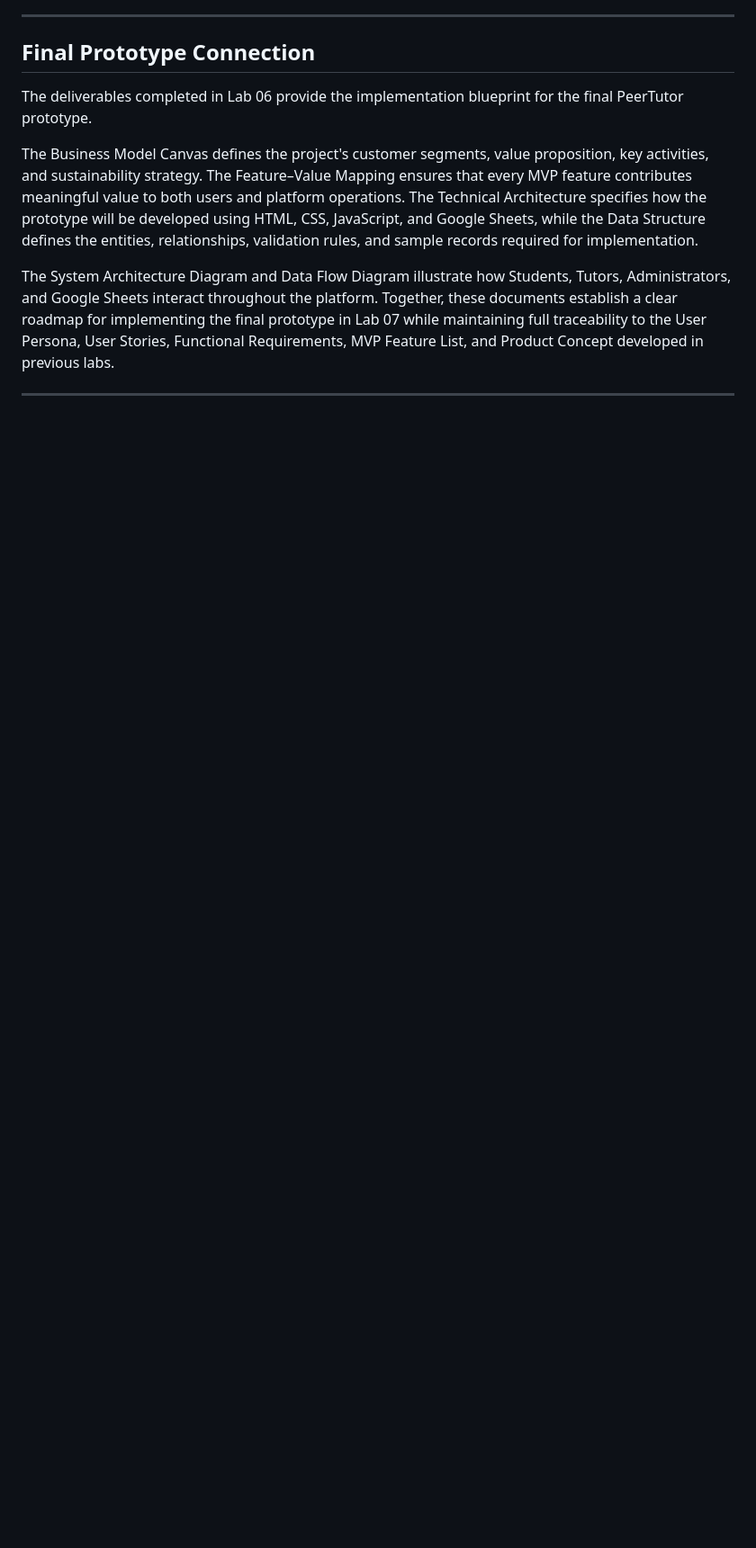
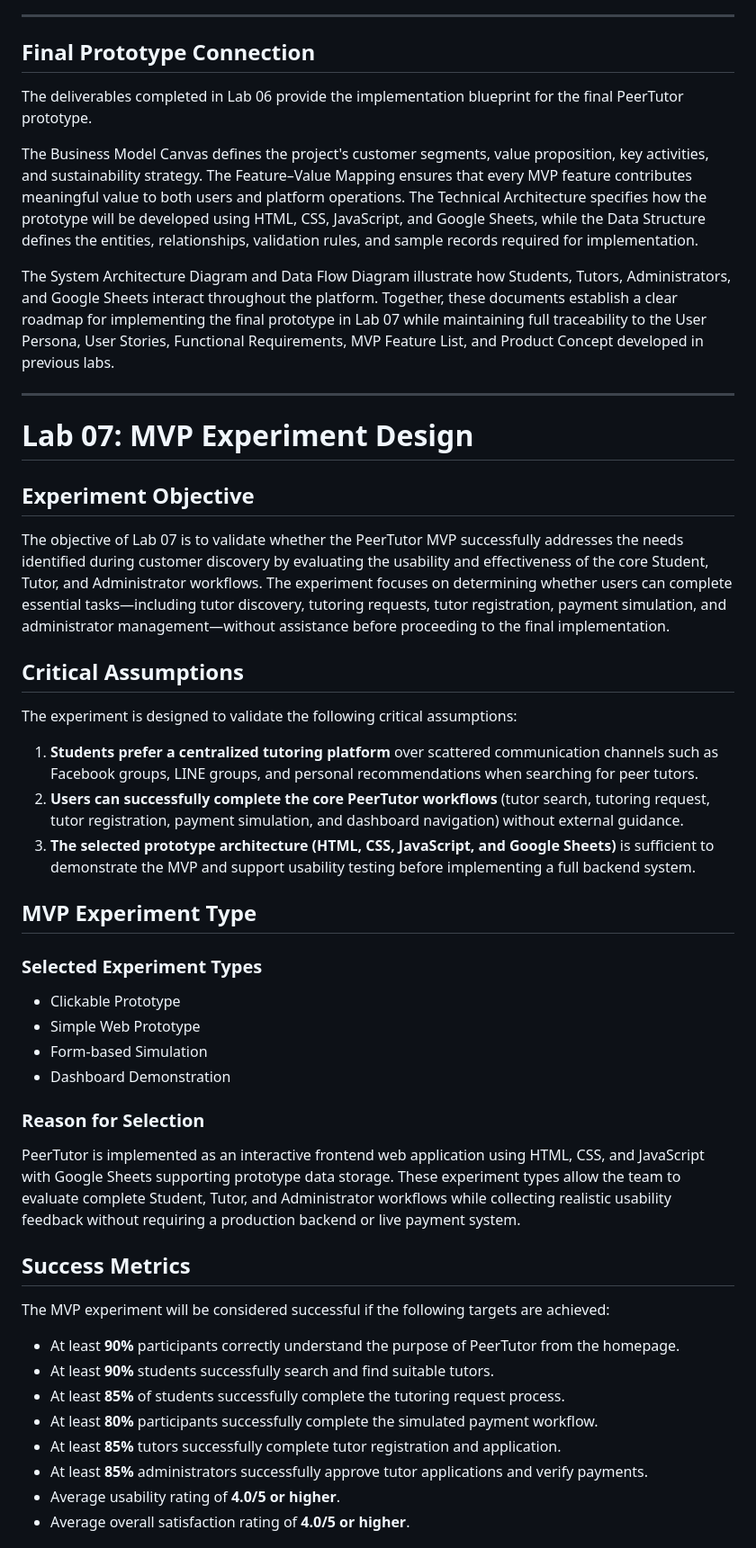
Before and after one commit to TSWT-5304/ICT105-TechTitans-MVP, a Markdown page: README.md, the part around one of its changes. Shown at 90% size. Drawn GitHub-style; blank space fills up the shorter version.

Commit message:
Update README.md
Update README for Lab-07

```diff
--- a/README.md
+++ b/README.md
@@ -278,3 +278,35 @@ The Business Model Canvas defines the project's customer segments, value proposi
 The System Architecture Diagram and Data Flow Diagram illustrate how Students, Tutors, Administrators, and Google Sheets interact throughout the platform. Together, these documents establish a clear roadmap for implementing the final prototype in Lab 07 while maintaining full traceability to the User Persona, User Stories, Functional Requirements, MVP Feature List, and Product Concept developed in previous labs.
 
 ---
+
+# Lab 07: MVP Experiment Design
+## Experiment Objective
+The objective of Lab 07 is to validate whether the PeerTutor MVP successfully addresses the needs identified during customer discovery by evaluating the usability and effectiveness of the core Student, Tutor, and Administrator workflows. The experiment focuses on determining whether users can complete essential tasks—including tutor discovery, tutoring requests, tutor registration, payment simulation, and administrator management—without assistance before proceeding to the final implementation.
+
+## Critical Assumptions
+The experiment is designed to validate the following critical assumptions:
+1. **Students prefer a centralized tutoring platform** over scattered communication channels such as Facebook groups, LINE groups, and personal recommendations when searching for peer tutors.
+2. **Users can successfully complete the core PeerTutor workflows** (tutor search, tutoring request, tutor registration, payment simulation, and dashboard navigation) without external guidance.
+3. **The selected prototype architecture (HTML, CSS, JavaScript, and Google Sheets)** is sufficient to demonstrate the MVP and support usability testing before implementing a full backend system.
+
+## MVP Experiment Type
+### Selected Experiment Types
+- Clickable Prototype
+- Simple Web Prototype
+- Form-based Simulation
+- Dashboard Demonstration
+
+### Reason for Selection
+PeerTutor is implemented as an interactive frontend web application using HTML, CSS, and JavaScript with Google Sheets supporting prototype data storage. These experiment types allow the team to evaluate complete Student, Tutor, and Administrator workflows while collecting realistic usability feedback without requiring a production backend or live payment system.
+
+## Success Metrics
+The MVP experiment will be considered successful if the following targets are achieved:
+- At least **90%** participants correctly understand the purpose of PeerTutor from the homepage.
+- At least **90%** students successfully search and find suitable tutors.
+- At least **85%** of students successfully complete the tutoring request process.
+- At least **80%** participants successfully complete the simulated payment workflow.
+- At least **85%** tutors successfully complete tutor registration and application.
+- At least **85%** administrators successfully approve tutor applications and verify payments.
+- Average usability rating of **4.0/5 or higher**.
+- Average overall satisfaction rating of **4.0/5 or higher**.
+
```
Also changed, not shown: other parts of README.md (+12 -0 lines).
